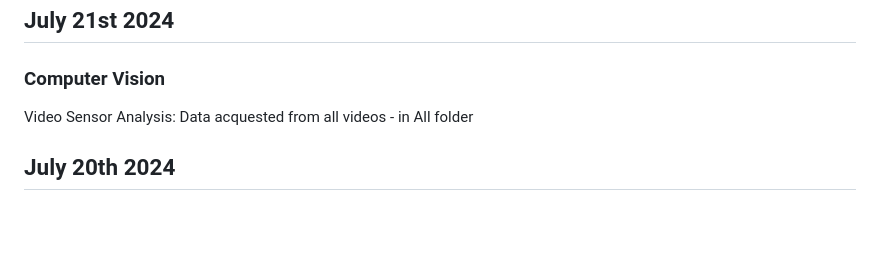
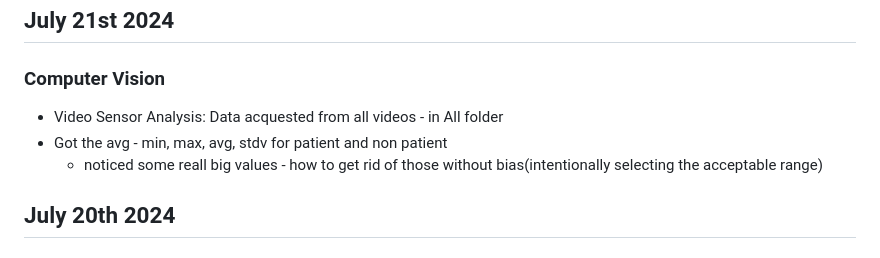
Before and after one commit to Victor-lyhan/Parkinson-Diagnosis, a Markdown page: Document/Log.md, the part around the change. Drawn GitHub-style; blank space fills up the shorter version.

Commit message:
log updated

```diff
--- a/Document/Log.md
+++ b/Document/Log.md
@@ -3,7 +3,10 @@
 
 ## July 21st 2024
 ### Computer Vision
-Video Sensor Analysis: Data acquested from all videos - in All folder
+* Video Sensor Analysis: Data acquested from all videos - in All folder
+* Got the avg - min, max, avg, stdv for patient and non patient
+    * noticed some reall big values - how to get rid of those without bias(intentionally selecting the acceptable range)
+
 
 ## July 20th 2024
 ### Computer Vision
```
